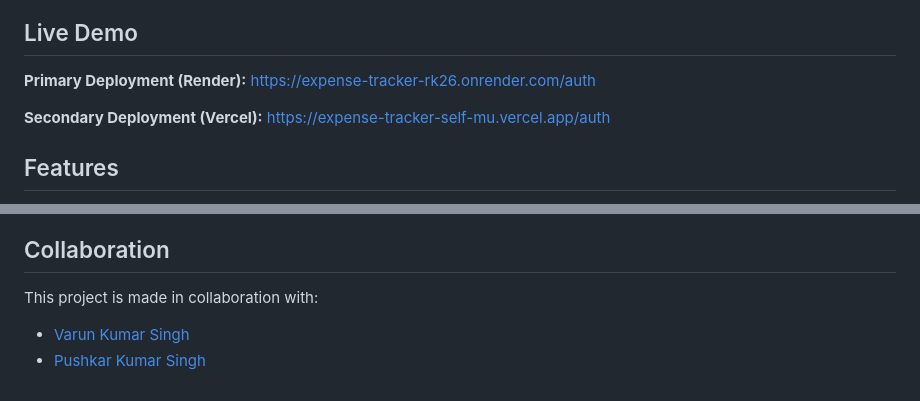
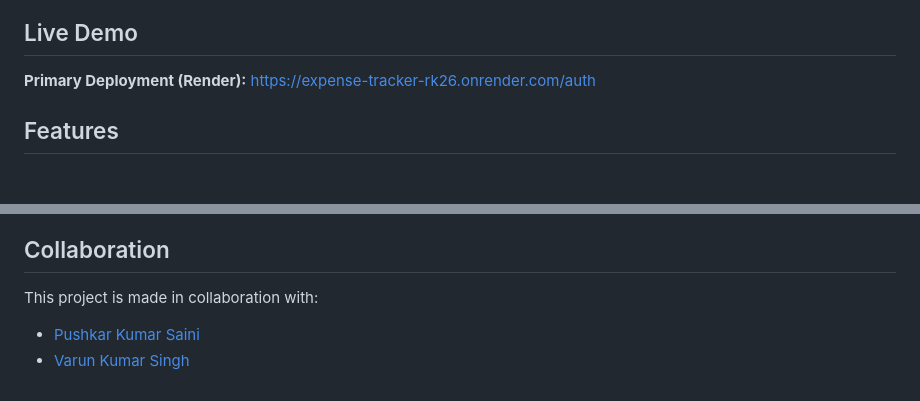
Before and after one commit to varunkm11/Expense-Tracker, a Markdown page: README.md, 2 parts joined by grey strips. Drawn GitHub-style; blank space fills up the shorter version.

```diff
--- a/README.md
+++ b/README.md
@@ -9,8 +9,6 @@ A full-featured expense tracking application for managing your personal finances
 ## Live Demo
 
 **Primary Deployment (Render):** [https://expense-tracker-rk26.onrender.com/auth](https://expense-tracker-rk26.onrender.com/auth)
-
-**Secondary Deployment (Vercel):** [https://expense-tracker-self-mu.vercel.app/auth](https://expense-tracker-self-mu.vercel.app/auth)
 
 ## Features
 
@@ -121,5 +119,5 @@ This project is licensed under the MIT License.
 
 This project is made in collaboration with:
 
+- [Pushkar Kumar Saini](https://github.com/pushkarkumarsaini2006)
 - [Varun Kumar Singh](https://github.com/varunkm11)
-- [Pushkar Kumar Singh](https://github.com/pushkarkumarsaini2006)
```
